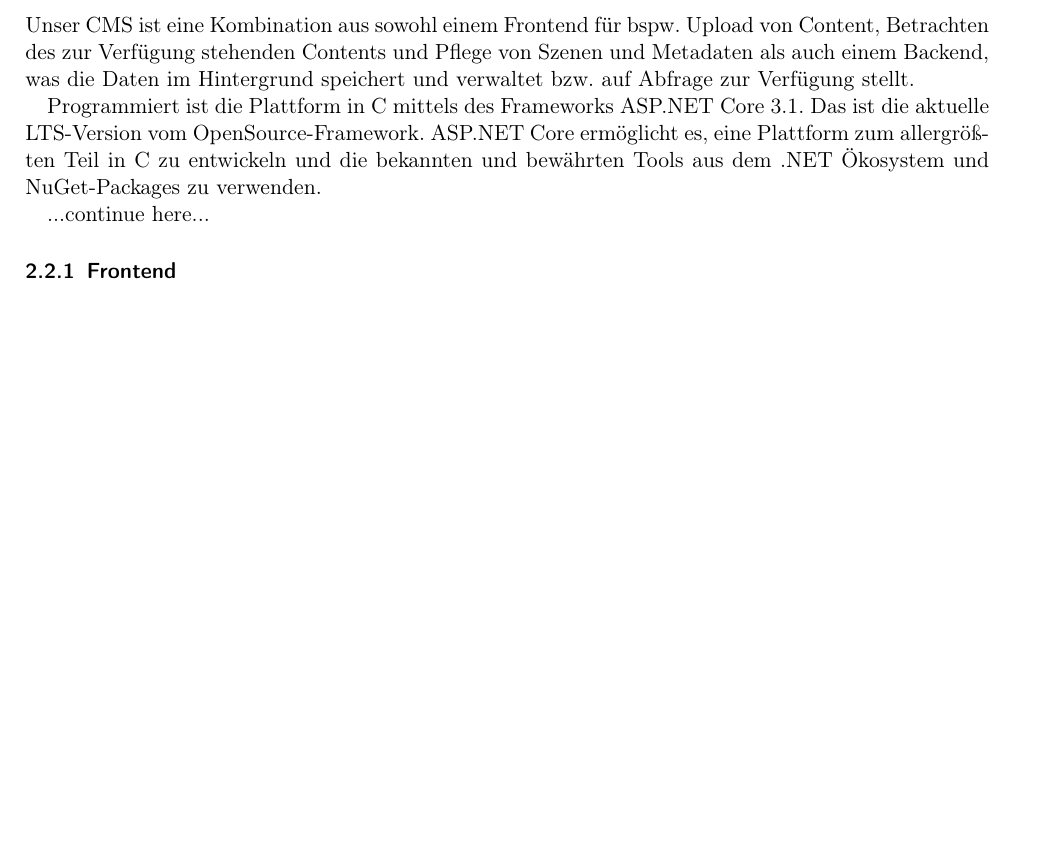
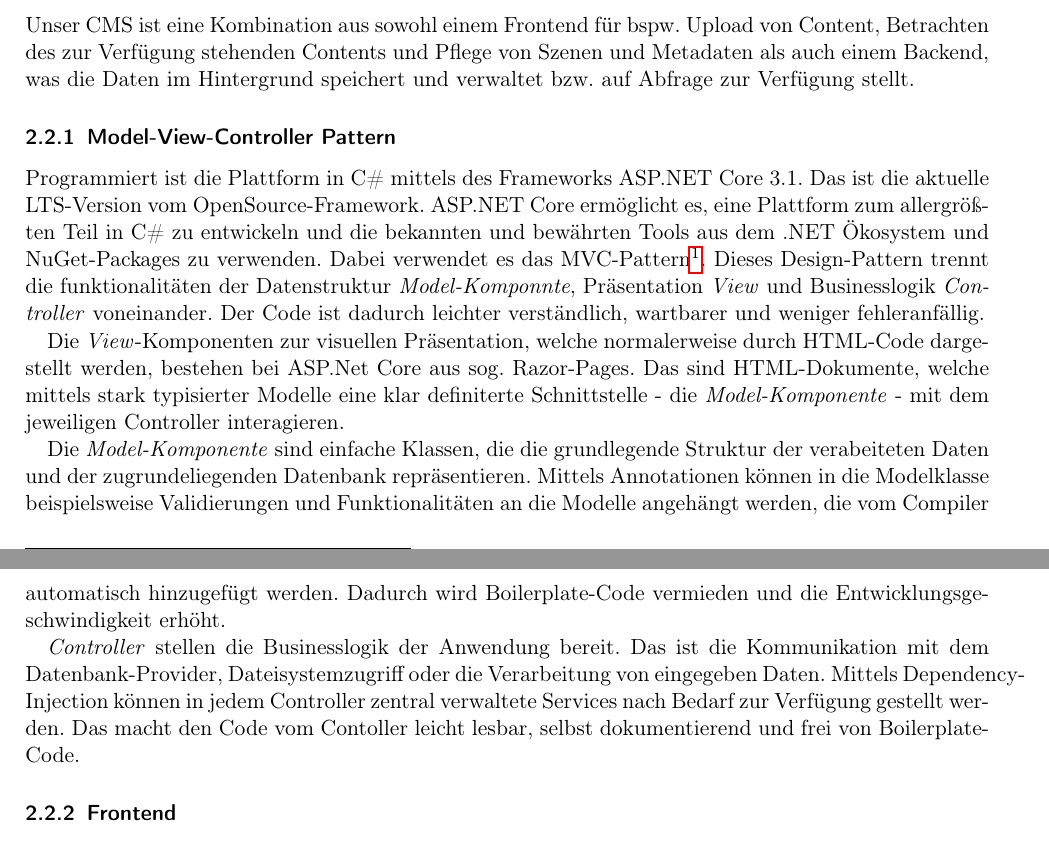
Before and after one commit to ar-exhibition/documentation, a LaTeX paper (Dokumentation.tex): part of page 5 of 17 before the commit and two parts of pages 5 and 6 of 18 after it, the two joined at a grey line, cut so that both start at the same text, the shorter picture padded with empty space. Compiled offline with pdfLaTeX.

Commit message:
added MVC explanation

```diff
--- a/Dokumentation.tex
+++ b/Dokumentation.tex
@@ -115,10 +115,23 @@
       Unser CMS ist eine Kombination aus sowohl einem Frontend für bspw. Upload von Content, Betrachten des zur Verfügung stehenden Contents und Pflege von Szenen und Metadaten
       als auch einem Backend, was die Daten im Hintergrund speichert und verwaltet bzw. auf Abfrage zur Verfügung stellt.
 
-      Programmiert ist die Plattform in C# mittels des Frameworks ASP.NET Core 3.1. Das ist die aktuelle LTS-Version vom OpenSource-Framework.
-      ASP.NET Core ermöglicht es, eine Plattform zum allergrößten Teil in C# zu entwickeln und die bekannten und bewährten Tools aus dem .NET Ökosystem und NuGet-Packages zu verwenden.
+      \subsubsection{Model-View-Controller Pattern}
 
-      ...continue here...
+        Programmiert ist die Plattform in C\# mittels des Frameworks ASP.NET Core 3.1. Das ist die aktuelle LTS-Version vom OpenSource-Framework.
+        ASP.NET Core ermöglicht es, eine Plattform zum allergrößten Teil in C\# zu entwickeln und die bekannten und bewährten Tools aus dem .NET Ökosystem und NuGet-Packages zu verwenden.
+        Dabei verwendet es das MVC-Pattern\footnote{Model View Controller}. Dieses Design-Pattern trennt die funktionalitäten der Datenstruktur \textit{Model-Komponnte}, Präsentation \textit{View}
+        und Businesslogik \textit{Controller} voneinander. Der Code ist dadurch leichter verständlich, wartbarer und weniger fehleranfällig.
+
+        Die \textit{View}-Komponenten zur visuellen Präsentation, welche normalerweise durch HTML-Code dargestellt werden, bestehen bei ASP.Net Core aus sog. Razor-Pages.
+        Das sind HTML-Dokumente, welche mittels stark typisierter Modelle eine klar definiterte Schnittstelle - die \textit{Model-Komponente} - mit dem jeweiligen Controller interagieren.
+
+        Die \textit{Model-Komponente} sind einfache Klassen, die die grundlegende Struktur der verabeiteten Daten und der zugrundeliegenden Datenbank repräsentieren.
+        Mittels Annotationen können in die Modelklasse beispielsweise Validierungen und Funktionalitäten an die Modelle angehängt werden, die vom Compiler automatisch hinzugefügt werden.
+        Dadurch wird Boilerplate-Code vermieden und die Entwicklungsgeschwindigkeit erhöht.
+
+        \textit{Controller} stellen die Businesslogik der Anwendung bereit. Das ist die Kommunikation mit dem Datenbank-Provider, Dateisystemzugriff oder die Verarbeitung von eingegeben Daten.
+        Mittels Dependency-Injection können in jedem Controller zentral verwaltete Services nach Bedarf zur Verfügung gestellt werden. Das macht den Code vom Contoller leicht lesbar, selbst dokumentierend
+        und frei von Boilerplate-Code.
 
       \subsubsection{Frontend}
 
```
Also changed, not shown: Dokumentation.pdf.
